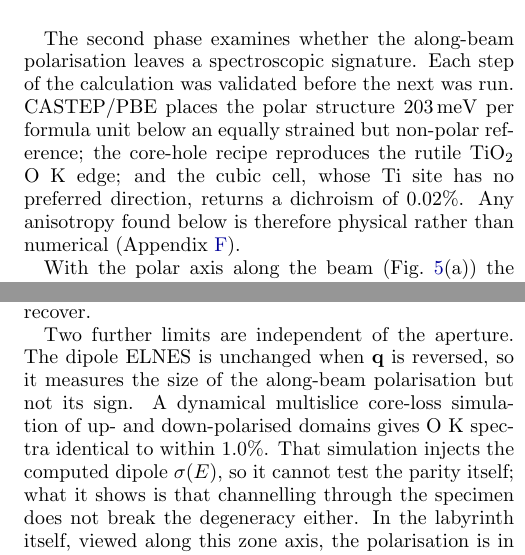
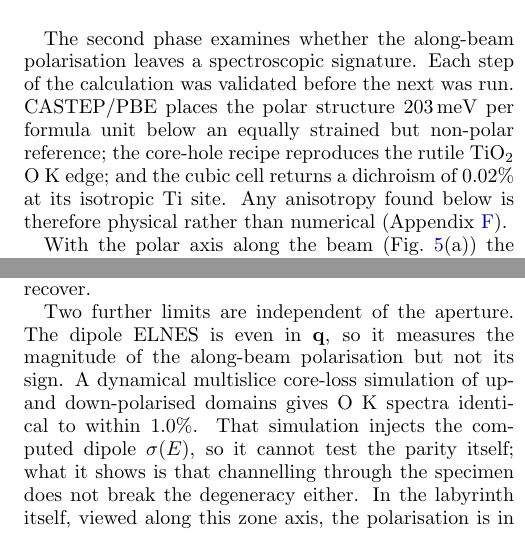
Before and after one commit to tristanmccarthy55/ptyco_pipeline, a LaTeX paper (report/report_v2.tex): two parts of the columns of pages 8 and 9 of 16, joined at a grey line, cut so that both start at the same text. Compiled offline with pdfLaTeX.

Commit message:
report: revert "even in q" and "isotropic Ti site"
Both were fine as they stood and reworded them for no gain. "Even in q" is
also now consistent again across Methods, Results and Conclusions, where the
partial rewrite had left the Conclusions using the original phrasing and the
other two a paraphrase of it.

Co-Authored-By: Claude Opus 5 <noreply@anthropic.com>

```diff
--- a/report/report_v2.tex
+++ b/report/report_v2.tex
@@ -246,7 +246,7 @@ Depth localisation of individual atoms is itself good, at $0.37$\,\AA{} RMS and
 
 \subsection{Can EELS see the missing component?} \label{sec:eels-res}
 
-The second phase examines whether the along-beam polarisation leaves a spectroscopic signature. Each step of the calculation was validated before the next was run. CASTEP/PBE places the polar structure $203$\,meV per formula unit below an equally strained but non-polar reference; the core-hole recipe reproduces the rutile TiO$_2$ O~K edge; and the cubic cell, whose Ti site has no preferred direction, returns a dichroism of $0.02\%$. Any anisotropy found below is therefore physical rather than numerical (Appendix~\ref{app:geom}).
+The second phase examines whether the along-beam polarisation leaves a spectroscopic signature. Each step of the calculation was validated before the next was run. CASTEP/PBE places the polar structure $203$\,meV per formula unit below an equally strained but non-polar reference; the core-hole recipe reproduces the rutile TiO$_2$ O~K edge; and the cubic cell returns a dichroism of $0.02\%$ at its isotropic Ti site. Any anisotropy found below is therefore physical rather than numerical (Appendix~\ref{app:geom}).
 
 \begin{figure*}[t]
   \centering
@@ -261,7 +261,7 @@ A large dichroism is not by itself a polarisation measurement. The tetragonal ba
 
 The intrinsic dichroism must then survive the acquisition geometry, and the textbook treatment of that is misleading here. It assumes parallel illumination, the only geometry in which a magic angle is defined, and predicts that collecting out to the $\beta\approx100$\,mrad a hollow detector allows would average the anisotropy away. A focused probe is not that geometry: the momentum transfer is a vector difference, so the convergence semi-angle spreads $\mathbf{q}$ however small the spectrometer aperture is. Averaging over both cones (Appendix~\ref{app:geom}) changes the answer twice over. Closing the collection aperture is no remedy on its own, and beyond the magic angle the anisotropy does not vanish but inverts, saturating near a third of its intrinsic value. At the $\alpha=100$\,mrad convergence that resolving atoms in depth requires, that surviving fraction is flat in $\beta$: a domain with its axis along the beam then differs from one with the axis in-plane by $12.1\%$ whatever the spectrometer accepts. The aperture is not a design variable, and a hollow detector giving the spectrometer the whole bright-field disc loses nothing a smaller one would recover.
 
-Two further limits are independent of the aperture. The dipole ELNES is unchanged when $\mathbf{q}$ is reversed, so it measures the size of the along-beam polarisation but not its sign. A dynamical multislice core-loss simulation of up- and down-polarised domains gives O~K spectra identical to within $1.0\%$. That simulation injects the computed dipole $\sigma(E)$, so it cannot test the parity itself; what it shows is that channelling through the specimen does not break the degeneracy either. In the labyrinth itself, viewed along this zone axis, the polarisation is in any case mostly in-plane: over $2560$ polar titanium the median angle from the beam is $82^\circ$ (interquartile range $73$--$87^\circ$), an along-beam fraction of only $\approx0.14$.
+Two further limits are independent of the aperture. The dipole ELNES is even in $\mathbf{q}$, so it measures the magnitude of the along-beam polarisation but not its sign. A dynamical multislice core-loss simulation of up- and down-polarised domains gives O~K spectra identical to within $1.0\%$. That simulation injects the computed dipole $\sigma(E)$, so it cannot test the parity itself; what it shows is that channelling through the specimen does not break the degeneracy either. In the labyrinth itself, viewed along this zone axis, the polarisation is in any case mostly in-plane: over $2560$ polar titanium the median angle from the beam is $82^\circ$ (interquartile range $73$--$87^\circ$), an along-beam fraction of only $\approx0.14$.
 
 The computed dichroism is not an unrealistic upper bound. Repeating the calculation on a cell built at the labyrinth's median $82^\circ$ tilt gives a dichroism of $76.3\%$, against $78.2\%$ for the fully aligned case. What changes is not the magnitude but the character: the $\sigma^*$ feature at $18.7$\,eV and the $\pi^*$ at $8.6$\,eV appear at the same two energies with their assignments exchanged when the polar axis moves from along the beam to in-plane. The edge reports the orientation of the polar axis relative to the beam, and the sense of the asymmetry says which way it lies; it does not report the magnitude of the along-beam component. A measurement on the labyrinth would therefore return a large dichroism reporting an in-plane axis, not an absence of signal.
 
```
Also changed, not shown: report/report_v2.pdf, report/report_v2.tex (2 more changed lines).
